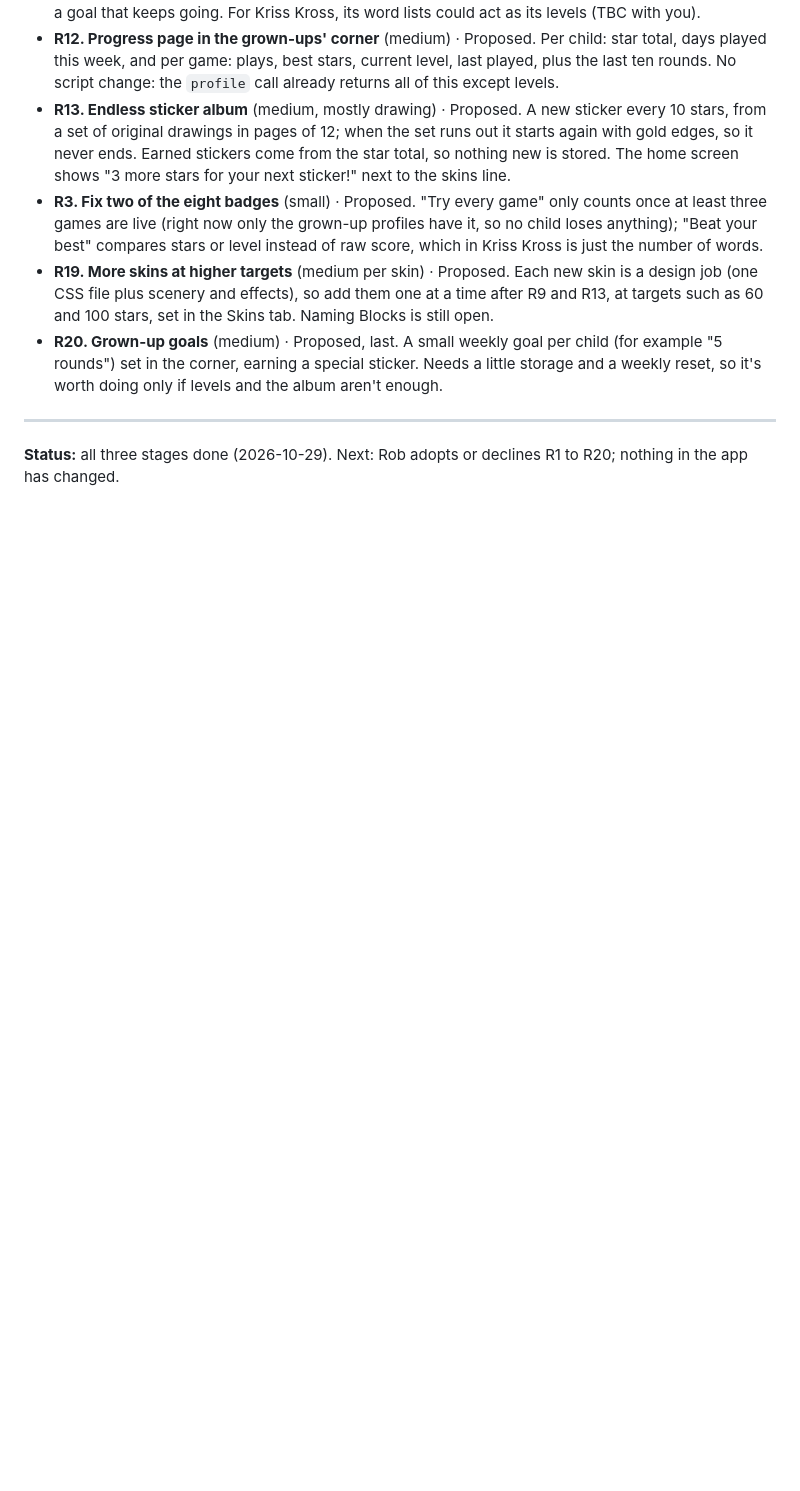
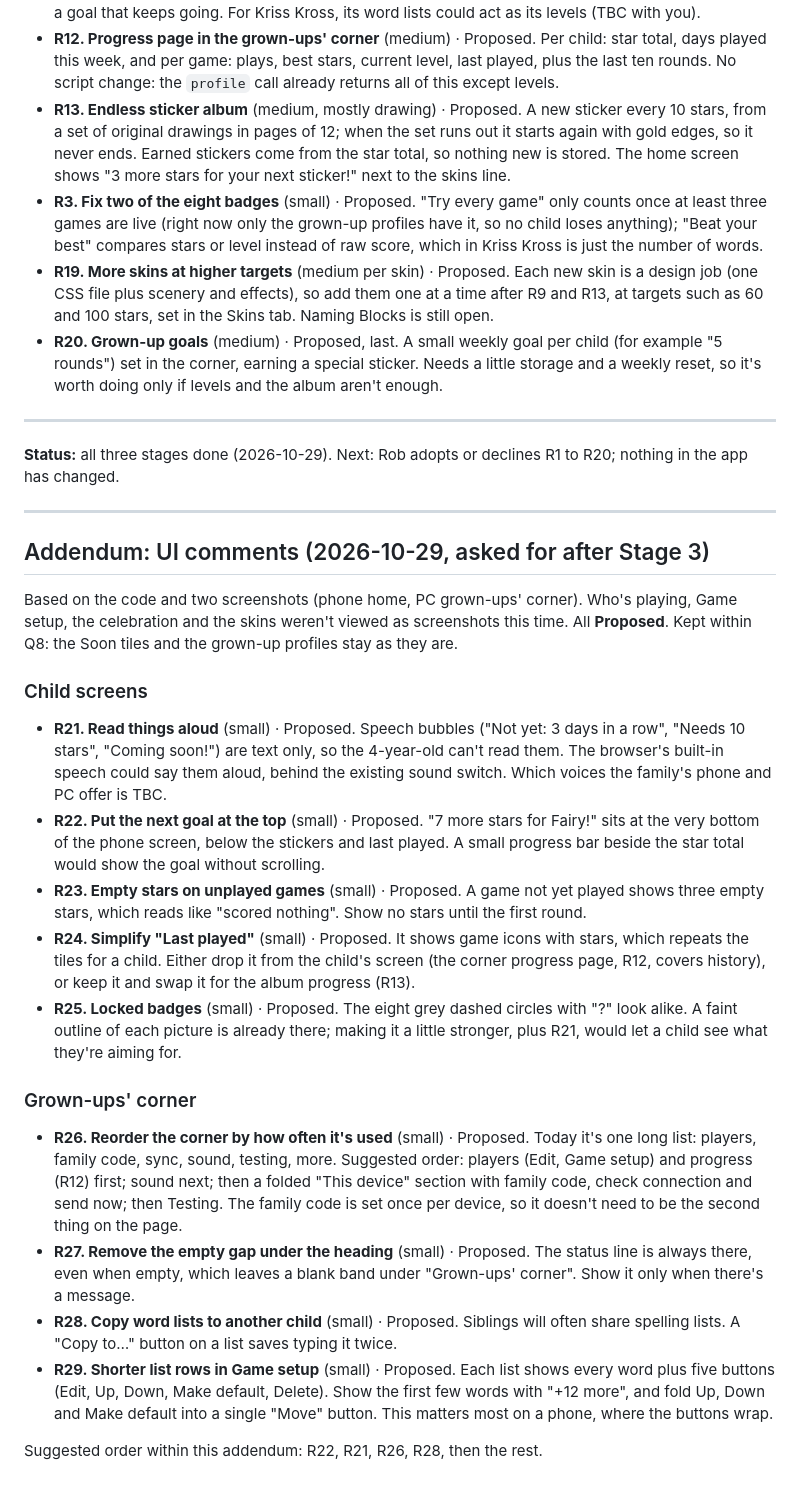
Before and after one commit to RobL89/family-games, a Markdown page: docs/review/REVIEW.md, the part around the change. Rendered like a GitHub page; blank space fills up the shorter version.

Commit message:
Review addendum: UI comments R21 to R29, all proposed
Co-Authored-By: Claude Opus 5.5 <noreply@anthropic.com>
Claude-Session: https://claude.ai/code/session_01Fxvn51HLnHkcZYA93zSo6i

```diff
--- a/docs/review/REVIEW.md
+++ b/docs/review/REVIEW.md
@@ -160,3 +160,26 @@ Kept simple by building on what's already saved: the only new data is each child
 ---
 
 **Status:** all three stages done (2026-10-29). Next: Rob adopts or declines R1 to R20; nothing in the app has changed.
+
+---
+
+## Addendum: UI comments (2026-10-29, asked for after Stage 3)
+
+Based on the code and two screenshots (phone home, PC grown-ups' corner). Who's playing, Game setup, the celebration and the skins weren't viewed as screenshots this time. All **Proposed**. Kept within Q8: the Soon tiles and the grown-up profiles stay as they are.
+
+### Child screens
+
+- **R21. Read things aloud** (small) · Proposed. Speech bubbles ("Not yet: 3 days in a row", "Needs 10 stars", "Coming soon!") are text only, so the 4-year-old can't read them. The browser's built-in speech could say them aloud, behind the existing sound switch. Which voices the family's phone and PC offer is TBC.
+- **R22. Put the next goal at the top** (small) · Proposed. "7 more stars for Fairy!" sits at the very bottom of the phone screen, below the stickers and last played. A small progress bar beside the star total would show the goal without scrolling.
+- **R23. Empty stars on unplayed games** (small) · Proposed. A game not yet played shows three empty stars, which reads like "scored nothing". Show no stars until the first round.
+- **R24. Simplify "Last played"** (small) · Proposed. It shows game icons with stars, which repeats the tiles for a child. Either drop it from the child's screen (the corner progress page, R12, covers history), or keep it and swap it for the album progress (R13).
+- **R25. Locked badges** (small) · Proposed. The eight grey dashed circles with "?" look alike. A faint outline of each picture is already there; making it a little stronger, plus R21, would let a child see what they're aiming for.
+
+### Grown-ups' corner
+
+- **R26. Reorder the corner by how often it's used** (small) · Proposed. Today it's one long list: players, family code, sync, sound, testing, more. Suggested order: players (Edit, Game setup) and progress (R12) first; sound next; then a folded "This device" section with family code, check connection and send now; then Testing. The family code is set once per device, so it doesn't need to be the second thing on the page.
+- **R27. Remove the empty gap under the heading** (small) · Proposed. The status line is always there, even when empty, which leaves a blank band under "Grown-ups' corner". Show it only when there's a message.
+- **R28. Copy word lists to another child** (small) · Proposed. Siblings will often share spelling lists. A "Copy to…" button on a list saves typing it twice.
+- **R29. Shorter list rows in Game setup** (small) · Proposed. Each list shows every word plus five buttons (Edit, Up, Down, Make default, Delete). Show the first few words with "+12 more", and fold Up, Down and Make default into a single "Move" button. This matters most on a phone, where the buttons wrap.
+
+Suggested order within this addendum: R22, R21, R26, R28, then the rest.
```
